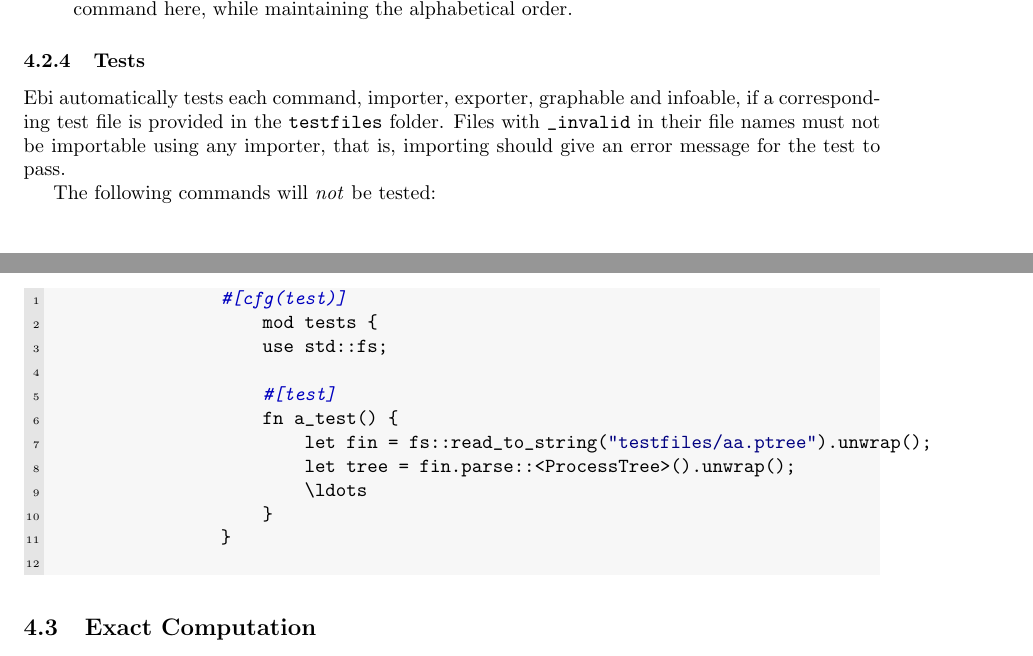
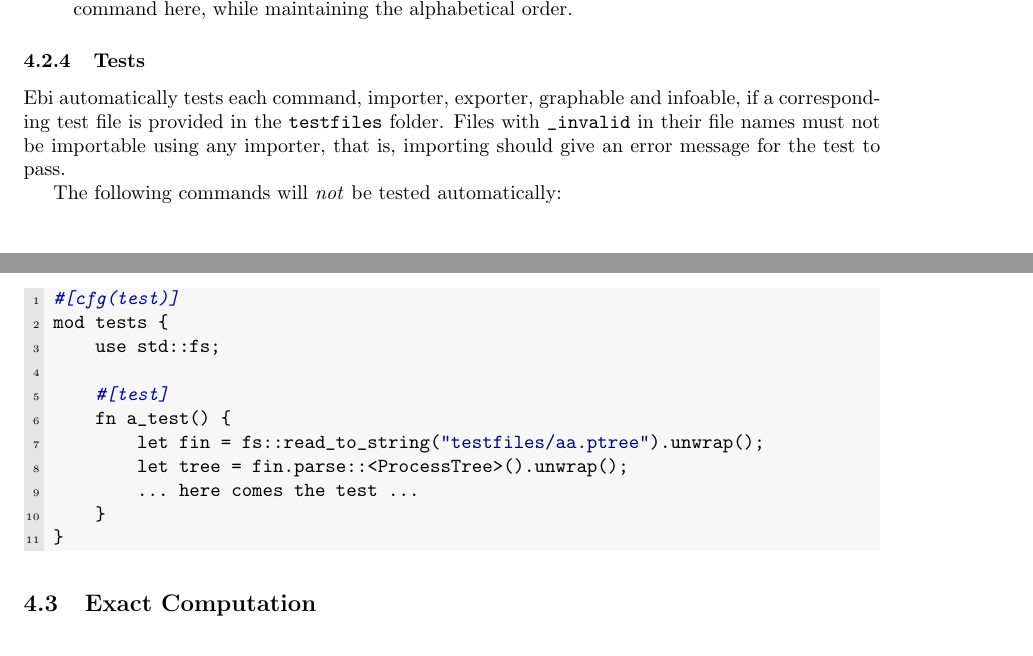
Before and after one commit to BPM-Research-Group/Ebi, a LaTeX document (manual/manual.tex): two parts of pages 10 and 11 of 15, joined at a grey line, cut so that both start at the same text. Compiled offline with pdfLaTeX; a LaTeX package or settings file that is missing is left out.

Commit message:
update manual

```diff
--- a/manual/manual.tex
+++ b/manual/manual.tex
@@ -437,7 +437,7 @@ pub const CONFORMANCE_UEMSC: EbiCommand = EbiCommand::Command {
             Ebi automatically tests each command, importer, exporter, graphable and infoable, if a corresponding test file is provided in the \verb=testfiles= folder.
             Files with \verb=_invalid= in their file names must not be importable using any importer, that is, importing should give an error message for the test to pass.
 
-            The following commands will \emph{not} be tested:
+            The following commands will \emph{not} be tested automatically:
             \begin{itemize}
                 \item A command that manipulates the command-line interface (i.e. \verb=cli_command= is not \verb=None=);
                 \item A command that does not support exact mode (i.e. \verb=exact_arithmetic= is false.).
@@ -460,7 +460,7 @@ pub const CONFORMANCE_UEMSC: EbiCommand = EbiCommand::Command {
     fn a_test() {
         let fin = fs::read_to_string("testfiles/aa.ptree").unwrap();
         let tree = fin.parse::<ProcessTree>().unwrap();
-                        \ldots
+        ... here comes the test ...
     }
 }
 \end{lstlisting}
```
Lines whose indentation alone changed are shown as unchanged.
